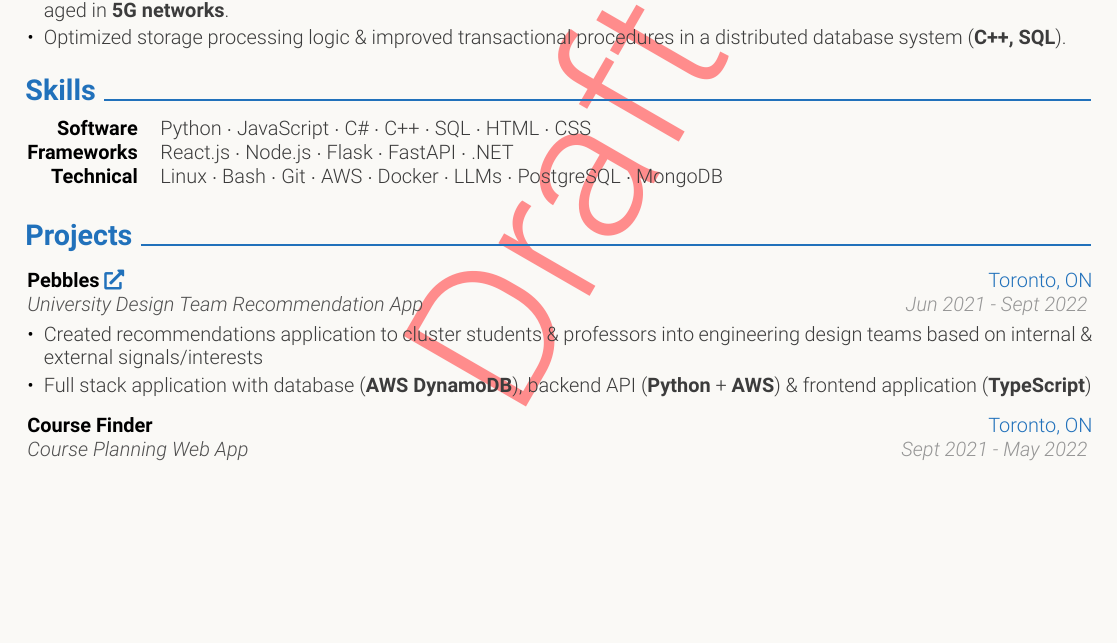
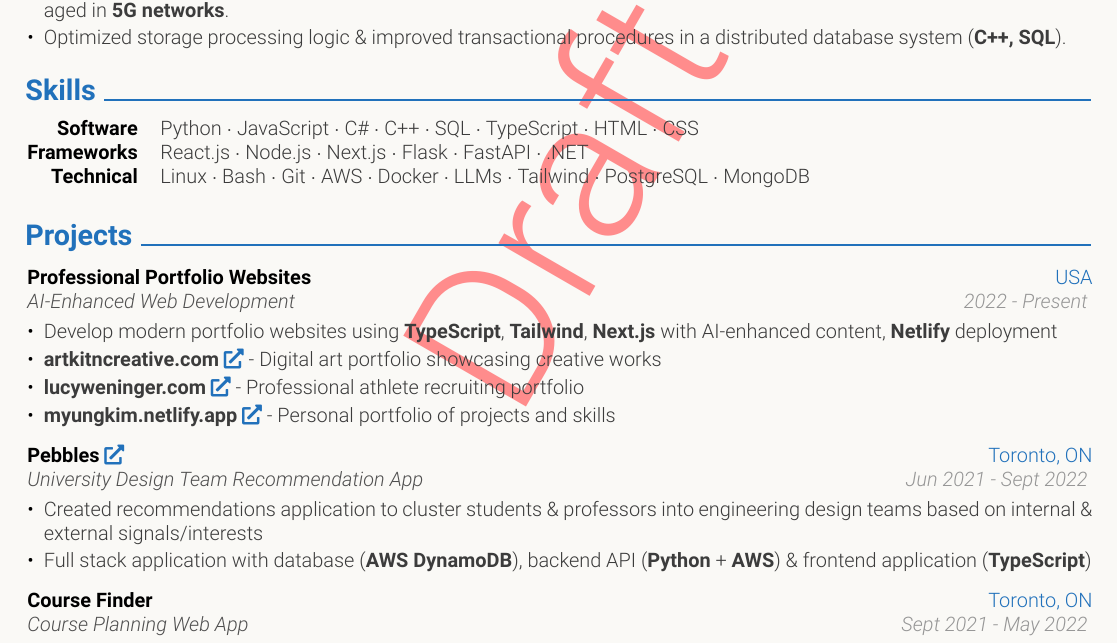
Before and after one commit to SamWeninger/resume, a LaTeX CV (resume.tex, which reads sections/projects.tex, sections/skills.tex): part of the page, cut so that both start at the same text, the shorter picture padded with empty space. Compiled offline with XeLaTeX.

Commit message:
update skills, projects/websites

```diff
--- a/sections/projects.tex
+++ b/sections/projects.tex
@@ -1,6 +1,16 @@
 % Projects section
 \section{Projects}
 \resumeSubHeadingListStart
+    \item
+        \textbf{Professional Portfolio Websites} \hfill \textcolor{primaryColor}{USA} \\
+        \textcolor{tertiaryColor}{\textit{AI-Enhanced Web Development}} \hfill \textcolor{secondaryColor}{\textit{2022 - Present}}
+    \resumeItemListStart
+        \resumeItem{Develop modern portfolio websites using \textbf{TypeScript}, \textbf{Tailwind}, \textbf{Next.js} with AI-enhanced content, \textbf{Netlify} deployment}
+        \resumeItem{\textbf{artkitncreative.com} \href{https://www.artkitncreative.com/}{\faExternalLink*} - Digital art portfolio showcasing creative works}
+        \resumeItem{\textbf{lucyweninger.com} \href{https://lucyweninger.com/}{\faExternalLink*} - Professional athlete recruiting portfolio}
+        \resumeItem{\textbf{myungkim.netlify.app} \href{https://myungkim.netlify.app/}{\faExternalLink*} - Personal portfolio of projects and skills}
+    \resumeItemListEnd
+
     \item
         \textbf{Pebbles} \href{https://pebbles-capstone.netlify.app/}{\faExternalLink*} \hfill \textcolor{primaryColor}{Toronto, ON} \\
         \textcolor{tertiaryColor}{\textit{University Design Team Recommendation App}} \hfill \textcolor{secondaryColor}{\textit{Jun 2021 - Sept 2022}}
--- a/sections/skills.tex
+++ b/sections/skills.tex
@@ -2,7 +2,7 @@
 \section{Skills}
 \vspace{-0.1cm}
 \begin{tabular*}{\textwidth}{@{}r@{\hspace{.4cm}}l@{}}
-    \textbf{Software} & \textcolor{quaternaryColor}{Python $\cdot$ JavaScript $\cdot$ C\# $\cdot$ C++ $\cdot$ SQL $\cdot$ HTML $\cdot$ CSS} \\
-    \textbf{Frameworks} & \textcolor{quaternaryColor}{React.js $\cdot$ Node.js $\cdot$ Flask $\cdot$ FastAPI $\cdot$ .NET} \\
-    \textbf{Technical} & \textcolor{quaternaryColor}{Linux $\cdot$ Bash $\cdot$ Git $\cdot$ AWS $\cdot$ Docker $\cdot$ LLMs $\cdot$ PostgreSQL $\cdot$ MongoDB} \\
+    \textbf{Software} & \textcolor{quaternaryColor}{Python $\cdot$ JavaScript $\cdot$ C\# $\cdot$ C++ $\cdot$ SQL $\cdot$ TypeScript $\cdot$ HTML $\cdot$ CSS} \\
+    \textbf{Frameworks} & \textcolor{quaternaryColor}{React.js $\cdot$ Node.js $\cdot$ Next.js $\cdot$ Flask $\cdot$ FastAPI $\cdot$ .NET} \\
+    \textbf{Technical} & \textcolor{quaternaryColor}{Linux $\cdot$ Bash $\cdot$ Git $\cdot$ AWS $\cdot$ Docker $\cdot$ LLMs $\cdot$ Tailwind $\cdot$ PostgreSQL $\cdot$ MongoDB} \\
 \end{tabular*}
```
Also changed, not shown: images/resume.png, resume.pdf.
